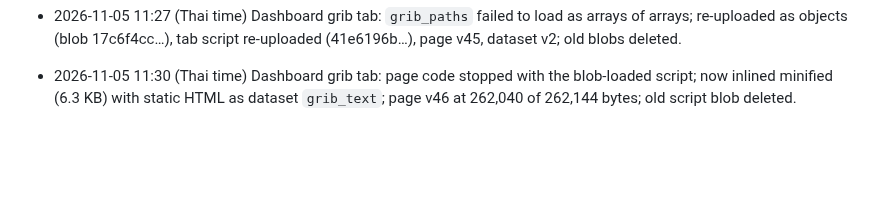
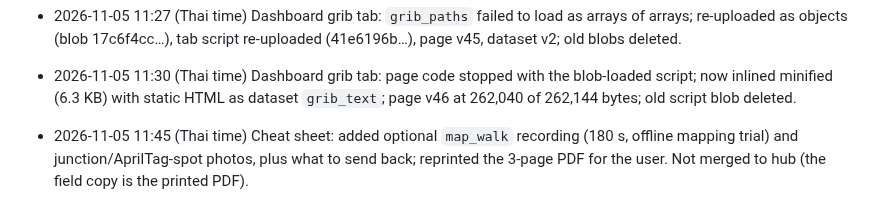
Before and after one commit to KobchokTime/Following-Mobile-Robot-in-Farm-Environment, a Markdown page: logs/claude.md, the part around the change. GitHub-like rendering; blank space fills up the shorter version.

```diff
--- a/logs/claude.md
+++ b/logs/claude.md
@@ -1778,3 +1778,5 @@ Earlier history: `history-2026-10-16.md`.
 - 2026-11-05 11:27 (Thai time) Dashboard grib tab: `grib_paths` failed to load as arrays of arrays; re-uploaded as objects (blob 17c6f4cc…), tab script re-uploaded (41e6196b…), page v45, dataset v2; old blobs deleted.
 
 - 2026-11-05 11:30 (Thai time) Dashboard grib tab: page code stopped with the blob-loaded script; now inlined minified (6.3 KB) with static HTML as dataset `grib_text`; page v46 at 262,040 of 262,144 bytes; old script blob deleted.
+
+- 2026-11-05 11:45 (Thai time) Cheat sheet: added optional `map_walk` recording (180 s, offline mapping trial) and junction/AprilTag-spot photos, plus what to send back; reprinted the 3-page PDF for the user. Not merged to hub (the field copy is the printed PDF).
```
Also changed, not shown: docs/robot_day_cheatsheet_th.md (+6 -2 lines).
